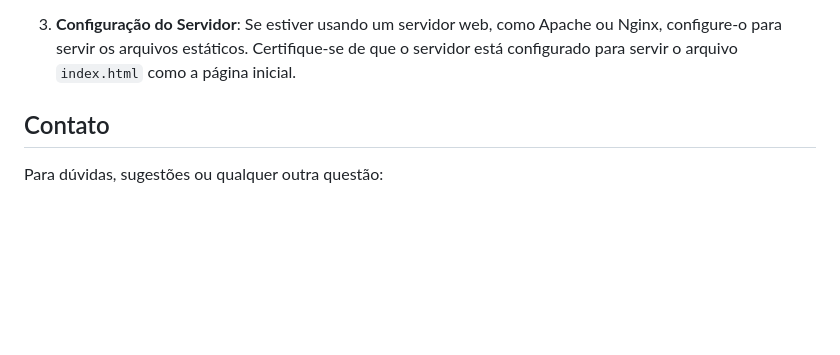
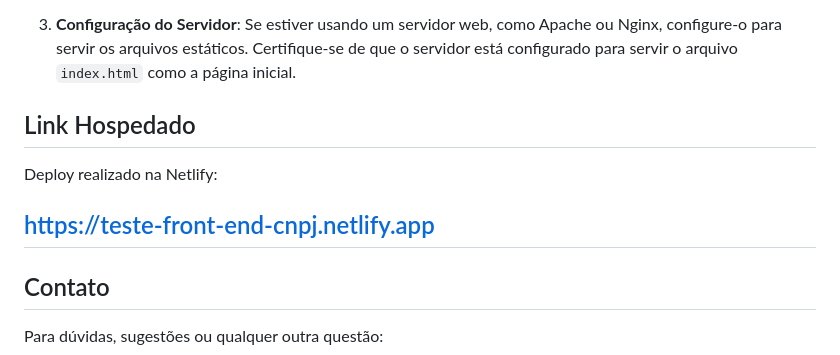
Before and after one commit to monteirocarlos/teste-front-end-cnpj, a Markdown page: README.md, the part around the change. Rendered like a GitHub page; blank space fills up the shorter version.

```diff
--- a/README.md
+++ b/README.md
@@ -63,6 +63,14 @@ Para realizar o deploy da aplicação em um servidor web, siga estas etapas:
 
 3. **Configuração do Servidor**: Se estiver usando um servidor web, como Apache ou Nginx, configure-o para servir os arquivos estáticos. Certifique-se de que o servidor está configurado para servir o arquivo `index.html` como a página inicial.
 
+
+## Link Hospedado
+
+Deploy realizado na Netlify:
+
+https://teste-front-end-cnpj.netlify.app
+---
+
 ## Contato
 
 Para dúvidas, sugestões ou qualquer outra questão:
```
